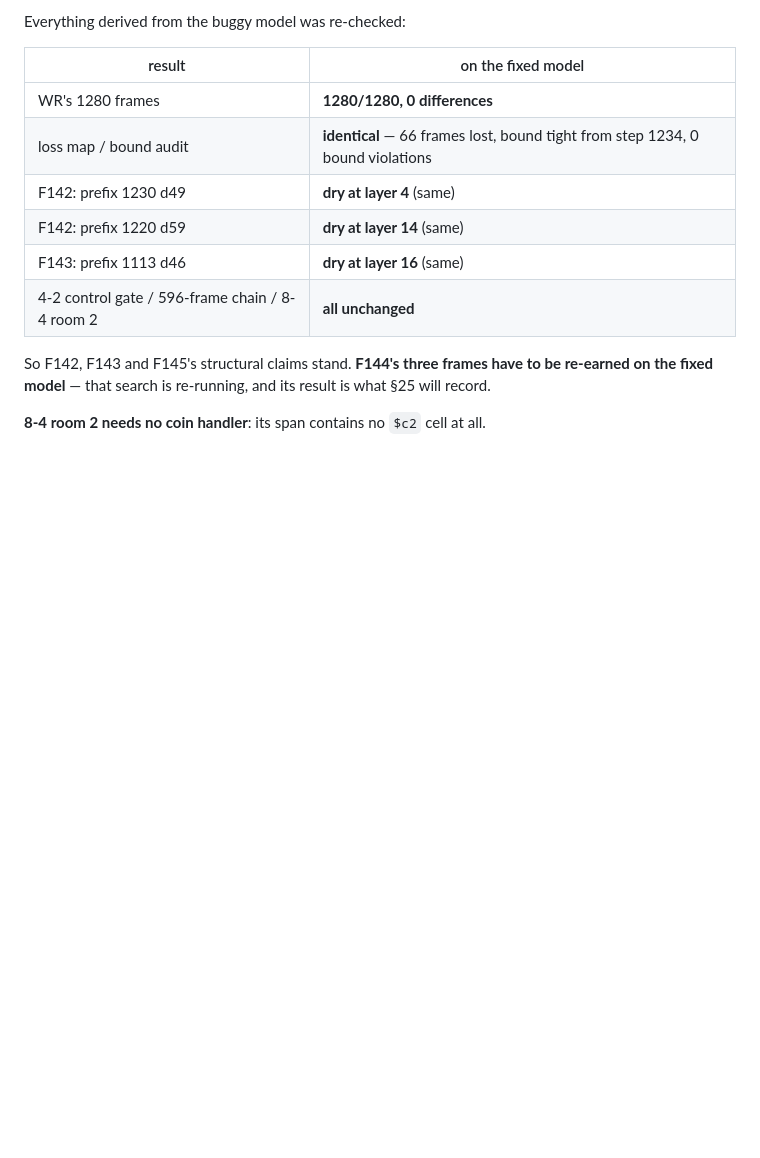
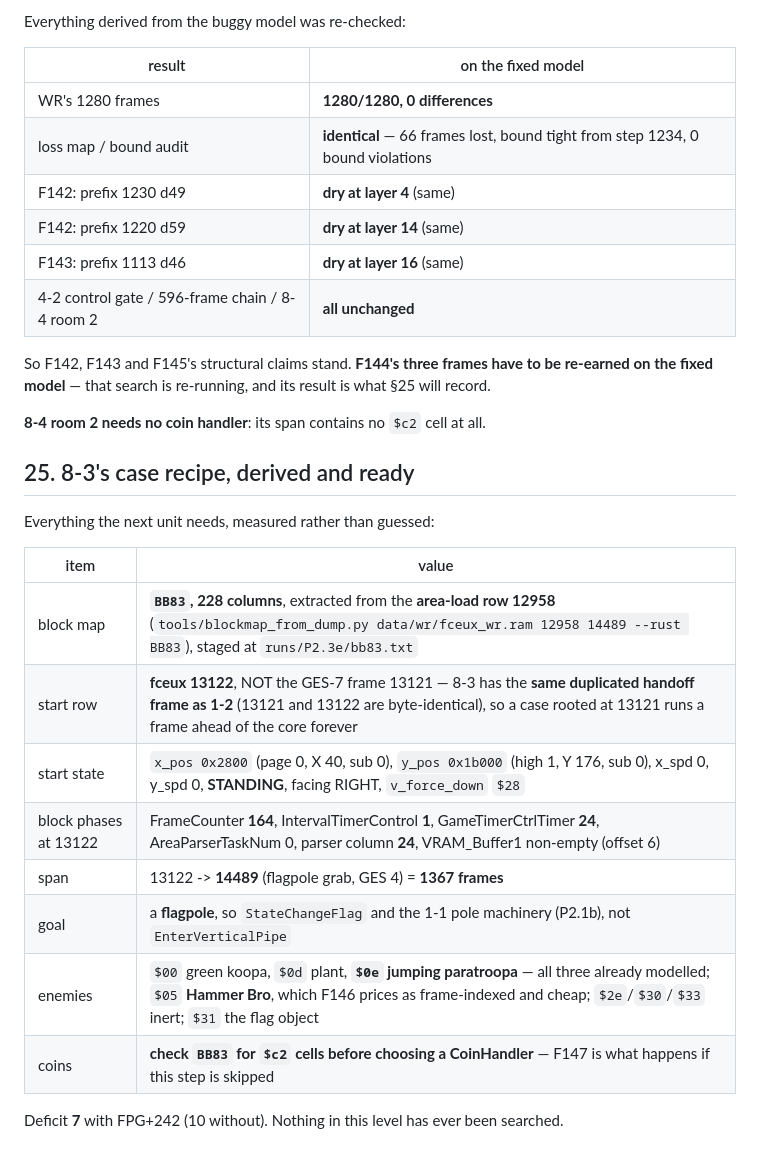
Before and after one commit to mrwatts88/smb1-tas, a Markdown page: docs/experiments/P2.3e-framerule-scan.md, the part around the change. GitHub-like rendering; blank space fills up the shorter version.

Commit message:
P2.3e: derive 8-3's case recipe — start row 13122 (same duplicated handoff frame as 1-2), phases, span, goal
Co-Authored-By: Claude Opus 5 <noreply@anthropic.com>
Claude-Session: https://claude.ai/code/session_01JPuh1VGufSaBcYvVCQfwqj

```diff
--- a/docs/experiments/P2.3e-framerule-scan.md
+++ b/docs/experiments/P2.3e-framerule-scan.md
@@ -543,3 +543,20 @@ So F142, F143 and F145's structural claims stand. **F144's three frames have to
 model** — that search is re-running, and its result is what §25 will record.
 
 **8-4 room 2 needs no coin handler**: its span contains no `$c2` cell at all.
+
+## 25. 8-3's case recipe, derived and ready
+
+Everything the next unit needs, measured rather than guessed:
+
+| item | value |
+|---|---|
+| block map | **`BB83`, 228 columns**, extracted from the **area-load row 12958** (`tools/blockmap_from_dump.py data/wr/fceux_wr.ram 12958 14489 --rust BB83`), staged at `runs/P2.3e/bb83.txt` |
+| start row | **fceux 13122**, NOT the GES-7 frame 13121 — 8-3 has the **same duplicated handoff frame as 1-2** (13121 and 13122 are byte-identical), so a case rooted at 13121 runs a frame ahead of the core forever |
+| start state | `x_pos 0x2800` (page 0, X 40, sub 0), `y_pos 0x1b000` (high 1, Y 176, sub 0), x_spd 0, y_spd 0, **STANDING**, facing RIGHT, `v_force_down` `$28` |
+| block phases at 13122 | FrameCounter **164**, IntervalTimerControl **1**, GameTimerCtrlTimer **24**, AreaParserTaskNum 0, parser column **24**, VRAM_Buffer1 non-empty (offset 6) |
+| span | 13122 -> **14489** (flagpole grab, GES 4) = **1367 frames** |
+| goal | a **flagpole**, so `StateChangeFlag` and the 1-1 pole machinery (P2.1b), not `EnterVerticalPipe` |
+| enemies | `$00` green koopa, `$0d` plant, **`$0e` jumping paratroopa** — all three already modelled; `$05` **Hammer Bro**, which F146 prices as frame-indexed and cheap; `$2e`/`$30`/`$33` inert; `$31` the flag object |
+| coins | **check `BB83` for `$c2` cells before choosing a CoinHandler** — F147 is what happens if this step is skipped |
+
+Deficit **7** with FPG+242 (10 without). Nothing in this level has ever been searched.
```
